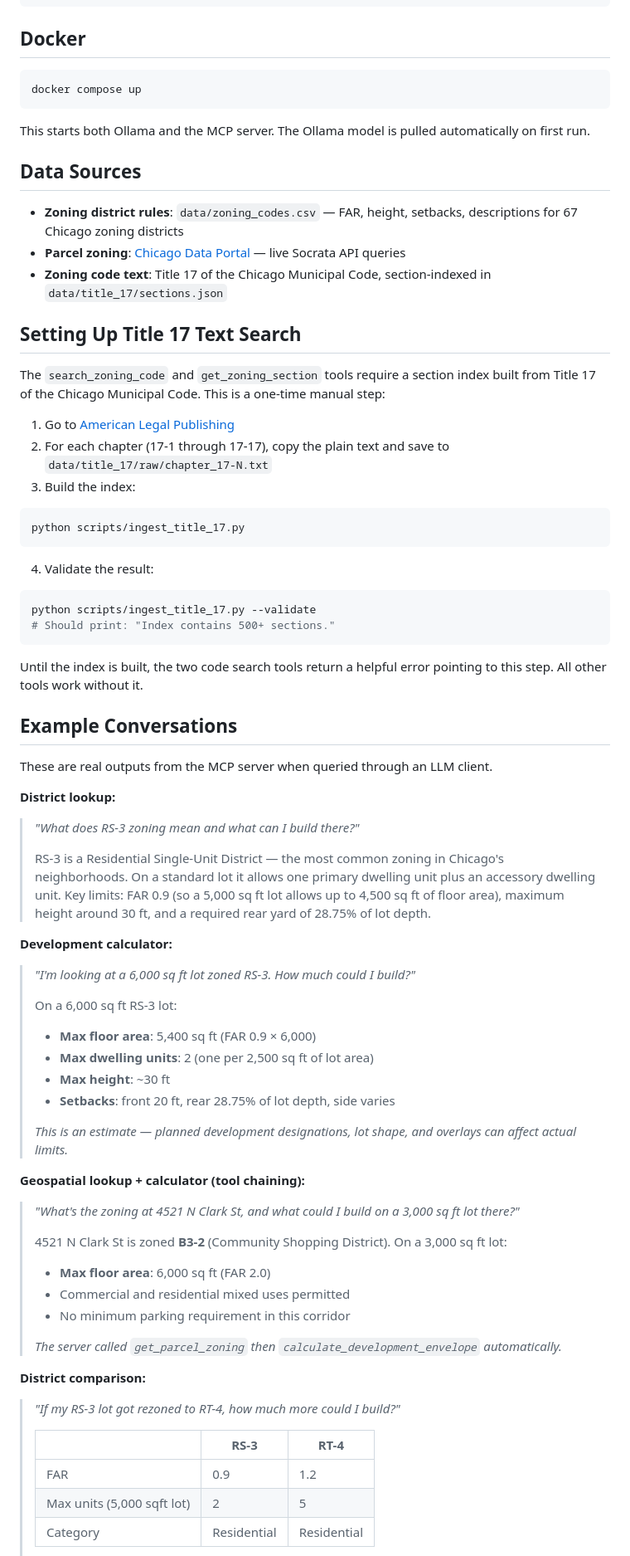
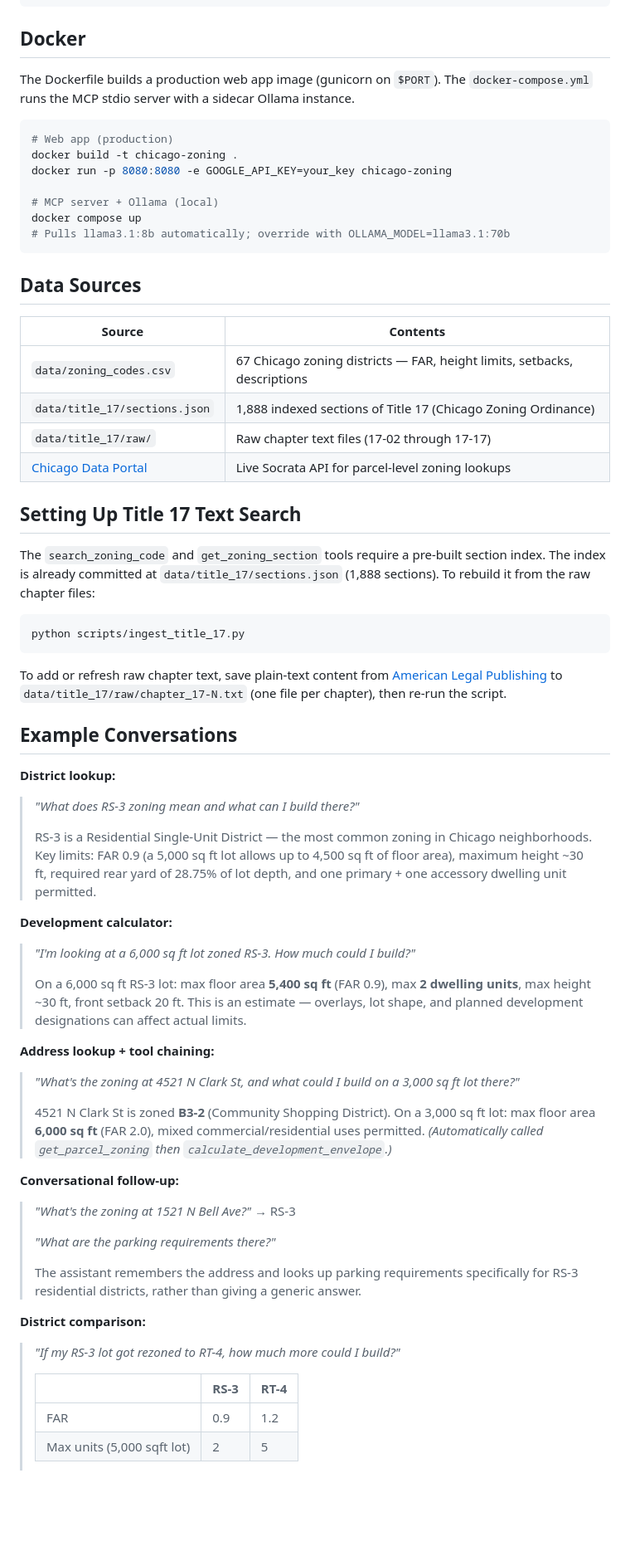
Before and after one commit to adkf37/chicago-zoning-mcp, a Markdown page: README.md, the part around one of its changes. Shown at 83% size. GitHub-like rendering; blank space fills up the shorter version.

````diff
--- a/README.md
+++ b/README.md
@@ -119,68 +140,61 @@ Add to your Continue config:
 
 ## Docker
 
+The Dockerfile builds a production web app image (gunicorn on `$PORT`). The `docker-compose.yml` runs the MCP stdio server with a sidecar Ollama instance.
+
 ```bash
+# Web app (production)
+docker build -t chicago-zoning .
+docker run -p 8080:8080 -e GOOGLE_API_KEY=your_key chicago-zoning
+
+# MCP server + Ollama (local)
 docker compose up
+# Pulls llama3.1:8b automatically; override with OLLAMA_MODEL=llama3.1:70b
 ```
-
-This starts both Ollama and the MCP server. The Ollama model is pulled automatically on first run.
 
 ## Data Sources
 
-- **Zoning district rules**: `data/zoning_codes.csv` — FAR, height, setbacks, descriptions for 67 Chicago zoning districts
-- **Parcel zoning**: [Chicago Data Portal](https://data.cityofchicago.org/resource/dj47-wfun.geojson) — live Socrata API queries
-- **Zoning code text**: Title 17 of the Chicago Municipal Code, section-indexed in `data/title_17/sections.json`
+| Source | Contents |
+|--------|----------|
+| `data/zoning_codes.csv` | 67 Chicago zoning districts — FAR, height limits, setbacks, descriptions |
+| `data/title_17/sections.json` | 1,888 indexed sections of Title 17 (Chicago Zoning Ordinance) |
+| `data/title_17/raw/` | Raw chapter text files (17-02 through 17-17) |
+| [Chicago Data Portal](https://data.cityofchicago.org/resource/dj47-wfun.geojson) | Live Socrata API for parcel-level zoning lookups |
 
 ## Setting Up Title 17 Text Search
 
-The `search_zoning_code` and `get_zoning_section` tools require a section index built from Title 17 of the Chicago Municipal Code. This is a one-time manual step:
-
-1. Go to [American Legal Publishing](https://codelibrary.amlegal.com/codes/chicago/latest/chicago_il/0-0-0-2647389)
-2. For each chapter (17-1 through 17-17), copy the plain text and save to `data/title_17/raw/chapter_17-N.txt`
-3. Build the index:
+The `search_zoning_code` and `get_zoning_section` tools require a pre-built section index. The index is already committed at `data/title_17/sections.json` (1,888 sections). To rebuild it from the raw chapter files:
 
 ```bash
 python scripts/ingest_title_17.py
 ```
 
-4. Validate the result:
-
-```bash
-python scripts/ingest_title_17.py --validate
-# Should print: "Index contains 500+ sections."
-```
-
-Until the index is built, the two code search tools return a helpful error pointing to this step. All other tools work without it.
+To add or refresh raw chapter text, save plain-text content from [American Legal Publishing](https://codelibrary.amlegal.com/codes/chicago/latest/chicago_il/0-0-0-2647389) to `data/title_17/raw/chapter_17-N.txt` (one file per chapter), then re-run the script.
 
 ## Example Conversations
-
-These are real outputs from the MCP server when queried through an LLM client.
 
 **District lookup:**
 > *"What does RS-3 zoning mean and what can I build there?"*
 >
-> RS-3 is a Residential Single-Unit District — the most common zoning in Chicago's neighborhoods. On a standard lot it allows one primary dwelling unit plus an accessory dwelling unit. Key limits: FAR 0.9 (so a 5,000 sq ft lot allows up to 4,500 sq ft of floor area), maximum height around 30 ft, and a required rear yard of 28.75% of lot depth.
+> RS-3 is a Residential Single-Unit District — the most common zoning in Chicago neighborhoods. Key limits: FAR 0.9 (a 5,000 sq ft lot allows up to 4,500 sq ft of floor area), maximum height ~30 ft, required rear yard of 28.75% of lot depth, and one primary + one accessory dwelling unit permitted.
 
 **Development calculator:**
 > *"I'm looking at a 6,000 sq ft lot zoned RS-3. How much could I build?"*
 >
-> On a 6,000 sq ft RS-3 lot:
-> - **Max floor area**: 5,400 sq ft (FAR 0.9 × 6,000)
-> - **Max dwelling units**: 2 (one per 2,500 sq ft of lot area)
-> - **Max height**: ~30 ft
-> - **Setbacks**: front 20 ft, rear 28.75% of lot depth, side varies
->
-> *This is an estimate — planned development designations, lot shape, and overlays can affect actual limits.*
+> On a 6,000 sq ft RS-3 lot: max floor area **5,400 sq ft** (FAR 0.9), max **2 dwelling units**, max height ~30 ft, front setback 20 ft. This is an estimate — overlays, lot shape, and planned development designations can affect actual limits.
 
-**Geospatial lookup + calculator (tool chaining):**
+**Address lookup + tool chaining:**
 > *"What's the zoning at 4521 N Clark St, and what could I build on a 3,000 sq ft lot there?"*
 >
-> 4521 N Clark St is zoned **B3-2** (Community Shopping District). On a 3,000 sq ft lot:
-> - **Max floor area**: 6,000 sq ft (FAR 2.0)
-> - Commercial and residential mixed uses permitted
-> - No minimum parking requirement in this corridor
+> 4521 N Clark St is zoned **B3-2** (Community Shopping District). On a 3,000 sq ft lot: max floor area **6,000 sq ft** (FAR 2.0), mixed commercial/residential uses permitted.
+> *(Automatically called `get_parcel_zoning` then `calculate_development_envelope`.)*
+
+**Conversational follow-up:**
+> *"What's the zoning at 1521 N Bell Ave?"* → RS-3
 >
-> *The server called `get_parcel_zoning` then `calculate_development_envelope` automatically.*
+> *"What are the parking requirements there?"*
+>
+> The assistant remembers the address and looks up parking requirements specifically for RS-3 residential districts, rather than giving a generic answer.
 
 **District comparison:**
 > *"If my RS-3 lot got rezoned to RT-4, how much more could I build?"*
@@ -189,5 +203,4 @@ These are real outputs from the MCP server when queried through an LLM client.
 > |---|---|---|
 > | FAR | 0.9 | 1.2 |
 > | Max units (5,000 sqft lot) | 2 | 5 |
-> | Category | Residential | Residential |
 >
````
Also changed, not shown: other parts of README.md (+109 -62 lines).
